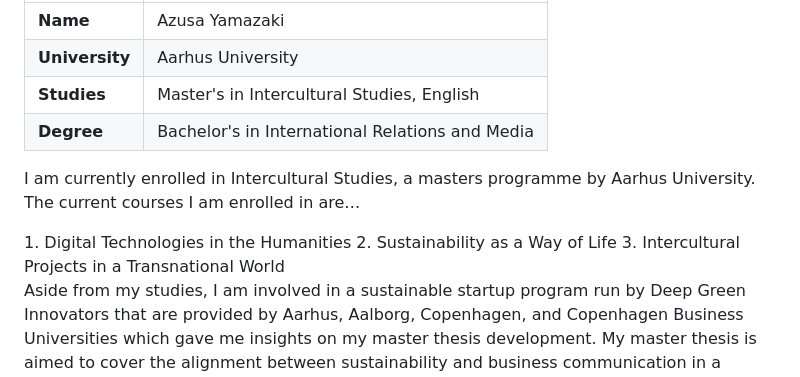
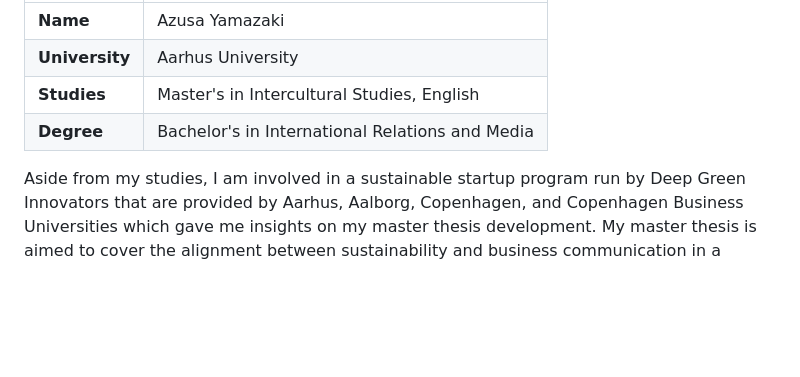
Before and after one commit to Asushi2000/digital_technologies_finalwebpage, a Markdown page: md/assignment1.md, the part around one of its changes. Drawn GitHub-style; blank space fills up the shorter version.

```diff
--- a/md/assignment1.md
+++ b/md/assignment1.md
@@ -23,11 +23,6 @@ Scroll down the page to see more information and hopefully it will be interestin
 | **Studies** | Master's in Intercultural Studies, English |
 | **Degree** | Bachelor's in International Relations and Media |
 
-<p style="color: green; font-family: Times New Roman; font-size: 20px" > I am currently enrolled in Intercultural Studies, a masters programme by Aarhus University. The current courses I am enrolled in are… </p>
-1. Digital Technologies in the Humanities
-2. Sustainability as a Way of Life
-3. Intercultural Projects in a Transnational World
-
 <p style="color: green; font-family: Times New Roman; font-size: 20px" > Aside from my studies, I am involved in a sustainable startup program run by Deep Green Innovators that are provided by Aarhus, Aalborg, Copenhagen, and Copenhagen Business Universities which gave me insights on my master thesis development. My master thesis is aimed to cover the alignment between sustainability and business communication in a sustainable startup journey. Through this experience in exploring sustainable communication and business alignment, it has come to my  realization that digital technology is deeply connected with intercultural studies in a sustainability manner as well. </p>
 
 <p style="color: green; font-family: Times New Roman; font-size: 20px" > If you are interested, please click the link below to acquire further information!</p>
```
Also changed, not shown: other parts of md/assignment1.md (+10 -10 lines).
